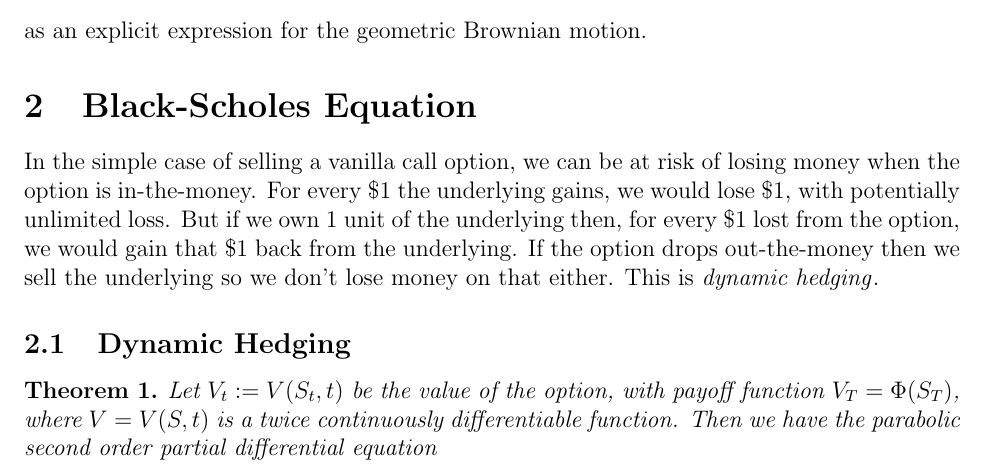
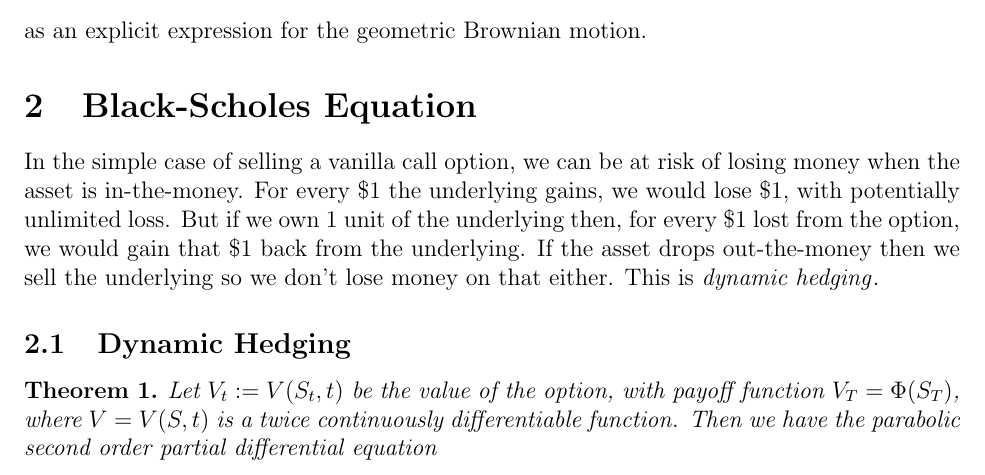
Before and after one commit to Richard1Dev/black-scholes-model-implementation, a LaTeX document (docs/bs_derivation/BlackScholes_Derivation.tex): part of page 3 of 12, cut so that both start at the same text. Compiled offline with pdfLaTeX.

Commit message:
minor correction

```diff
--- a/docs/bs_derivation/BlackScholes_Derivation.tex
+++ b/docs/bs_derivation/BlackScholes_Derivation.tex
@@ -97,7 +97,7 @@ as an explicit expression for the geometric Brownian motion.
 
 
 \section{Black-Scholes Equation}
-In the simple case of selling a vanilla call option, we can be at risk of losing money when the option is in-the-money. For every \$1 the underlying gains, we would lose \$1, with potentially unlimited loss. But if we own 1 unit of the underlying then, for every \$1 lost from the option, we would gain that \$1 back from the underlying. If the option drops out-the-money then we sell the underlying so we don't lose money on that either. This is {\emph{dynamic hedging}}.
+In the simple case of selling a vanilla call option, we can be at risk of losing money when the asset is in-the-money. For every \$1 the underlying gains, we would lose \$1, with potentially unlimited loss. But if we own 1 unit of the underlying then, for every \$1 lost from the option, we would gain that \$1 back from the underlying. If the asset drops out-the-money then we sell the underlying so we don't lose money on that either. This is {\emph{dynamic hedging}}.
 
 
 \subsection{Dynamic Hedging}
```
Also changed, not shown: docs/bs_derivation/BlackScholes_Derivation.pdf.
